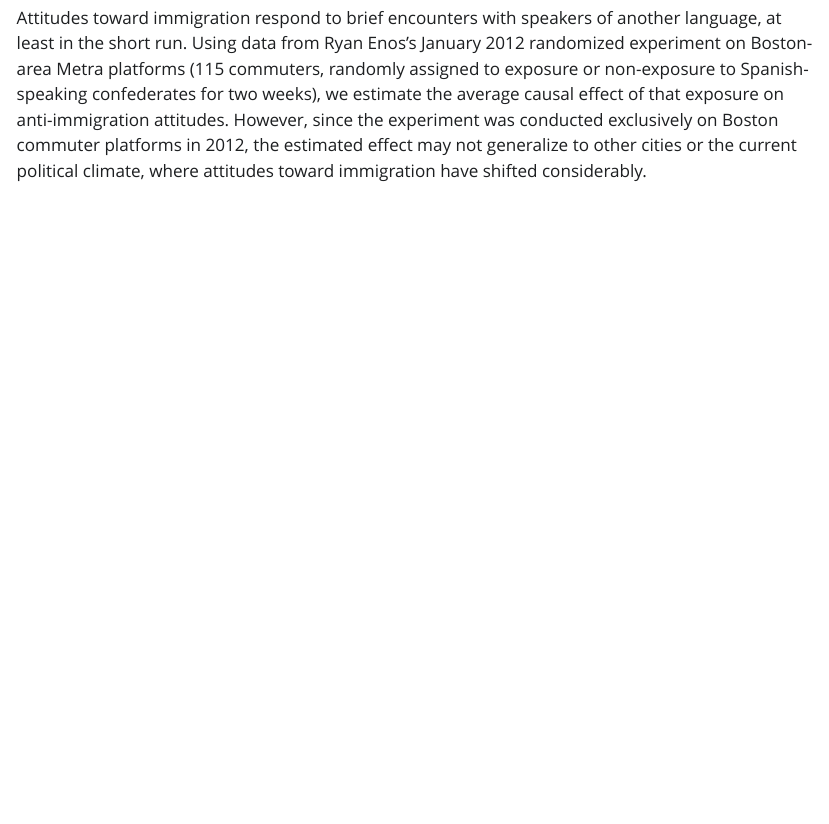
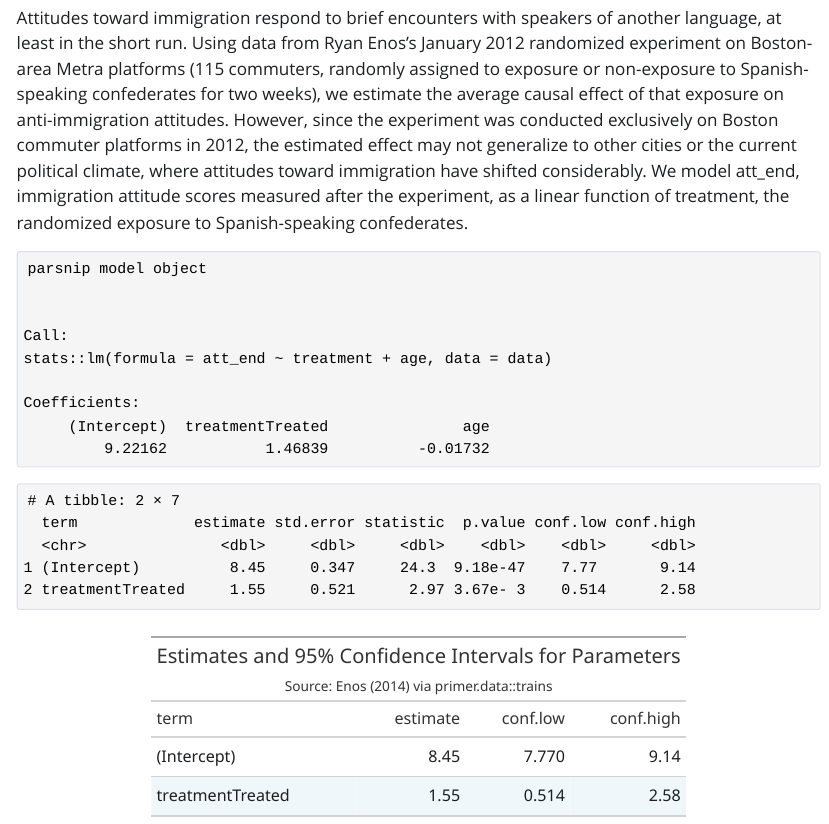
Before and after one commit to vkurapat/trains, a Quarto document (analysis.qmd): the page in a window 1100 px wide, from 590 px down. The pictures show the output file analysis.html that the author committed with the source, opened offline; Quarto's library style sheets are replaced by a plain one without menus.

Commit message:
Add model structure sentence to summary

````diff
--- a/analysis.qmd
+++ b/analysis.qmd
@@ -42,4 +43,28 @@ causal effect of that exposure on anti-immigration attitudes. However,
 since the experiment was conducted exclusively on Boston commuter
 platforms in 2012, the estimated effect may not generalize to other
 cities or the current political climate, where attitudes toward
-immigration have shifted considerably.
+immigration have shifted considerably. We model att_end, immigration
+attitude scores measured after the experiment, as a linear function of
+treatment, the randomized exposure to Spanish-speaking confederates.
+
+```{r}
+linear_reg(engine = "lm") |> fit(att_end ~ treatment + age, data = trains)
+```
+
+```{r}
+#| cache: true
+fit_att <- linear_reg(engine = "lm") |> fit(att_end ~ treatment, data = trains)
+```
+
+```{r}
+tidy(fit_att, conf.int = TRUE)
+```
+
+```{r}
+tidy(fit_att, conf.int = TRUE) |>
+  select(term, estimate, conf.low, conf.high) |>
+  mutate(across(c(estimate, conf.low, conf.high), \(x) signif(x, 3))) |>
+  gt() |>
+  tab_header(title = "Estimates and 95% Confidence Intervals for Parameters",
+             subtitle = "Source: Enos (2014) via primer.data::trains")
+```
````
Also changed, not shown: analysis.html, analysis.qmd (1 more changed lines), 1 other file.
